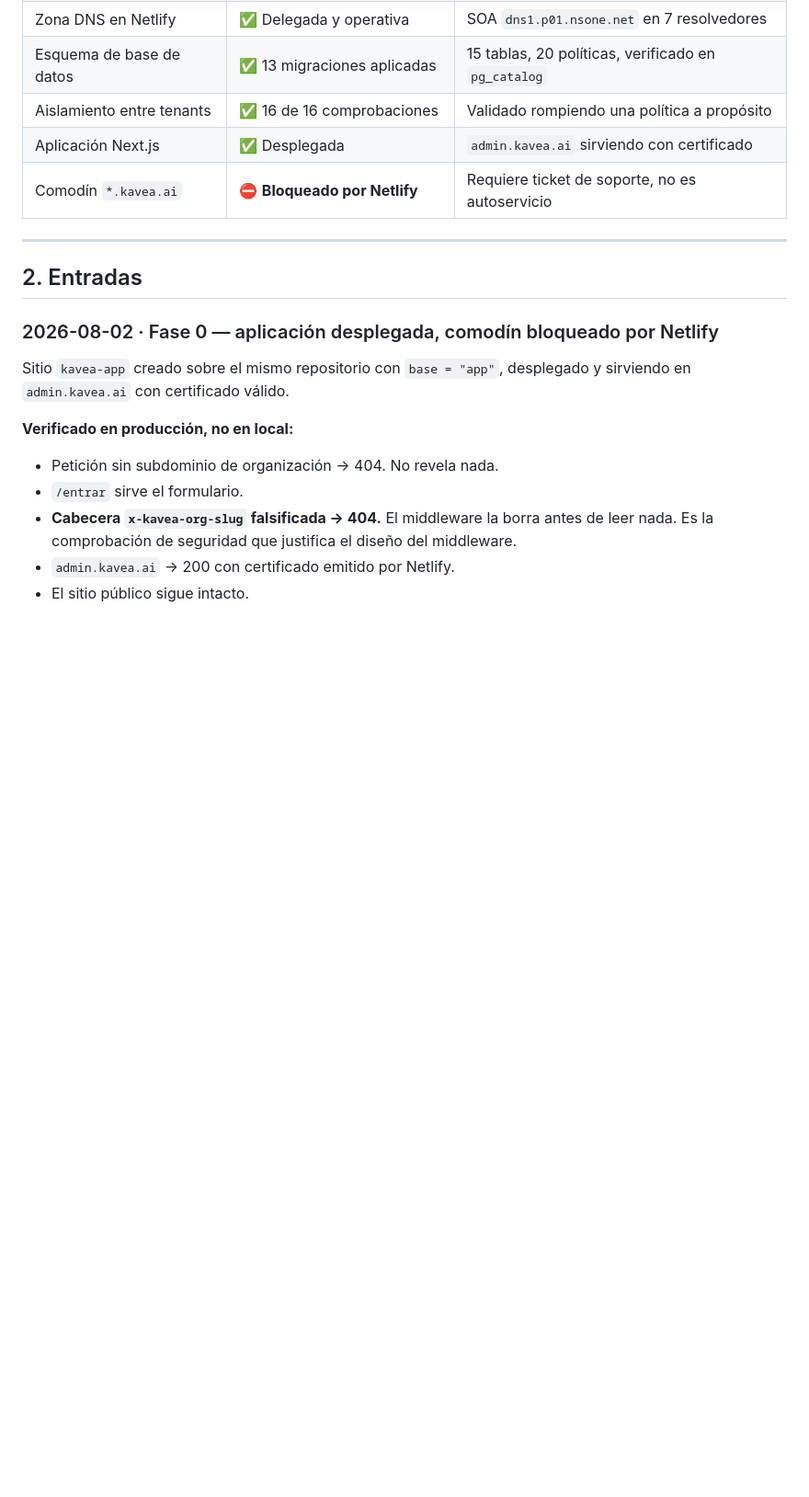
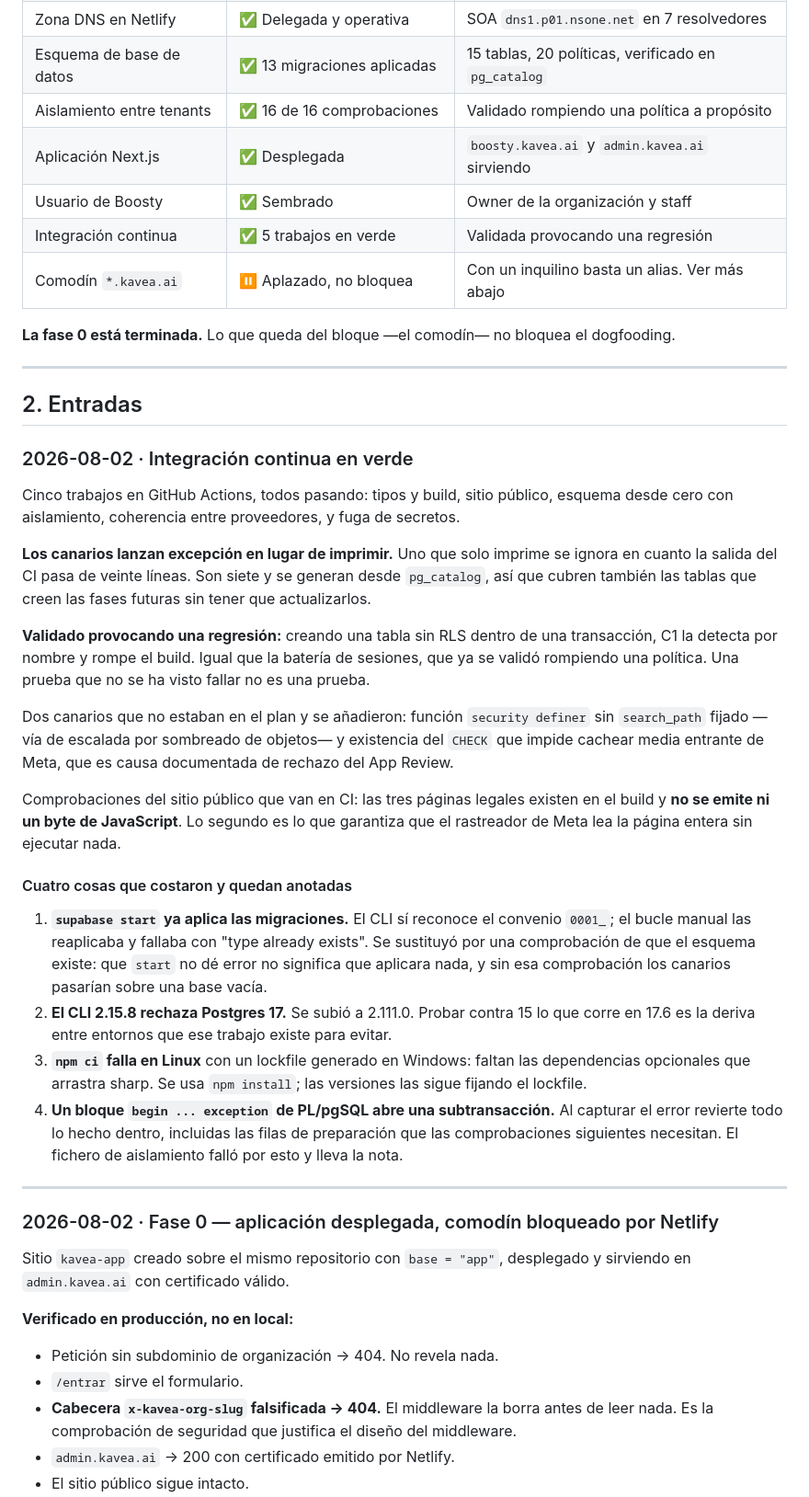
Before and after one commit to Boosty-Hub/kavea, a Markdown page: docs/BITACORA.md, the part around the change. Shown at 92% size. Drawn GitHub-style; blank space fills up the shorter version.

Commit message:
Bitacora: fase 0 terminada, CI en verde y validado

```diff
--- a/docs/BITACORA.md
+++ b/docs/BITACORA.md
@@ -21,12 +21,55 @@ verificado, no se escribe como hecho.
 | Zona DNS en Netlify | ✅ Delegada y operativa | SOA `dns1.p01.nsone.net` en 7 resolvedores |
 | Esquema de base de datos | ✅ 13 migraciones aplicadas | 15 tablas, 20 políticas, verificado en `pg_catalog` |
 | Aislamiento entre tenants | ✅ 16 de 16 comprobaciones | Validado rompiendo una política a propósito |
-| Aplicación Next.js | ✅ Desplegada | `admin.kavea.ai` sirviendo con certificado |
-| Comodín `*.kavea.ai` | ⛔ **Bloqueado por Netlify** | Requiere ticket de soporte, no es autoservicio |
+| Aplicación Next.js | ✅ Desplegada | `boosty.kavea.ai` y `admin.kavea.ai` sirviendo |
+| Usuario de Boosty | ✅ Sembrado | Owner de la organización y staff |
+| Integración continua | ✅ 5 trabajos en verde | Validada provocando una regresión |
+| Comodín `*.kavea.ai` | ⏸ Aplazado, no bloquea | Con un inquilino basta un alias. Ver más abajo |
+
+**La fase 0 está terminada.** Lo que queda del bloque —el comodín— no bloquea el dogfooding.
 
 ---
 
 ## 2. Entradas
+
+### 2026-08-02 · Integración continua en verde
+
+Cinco trabajos en GitHub Actions, todos pasando: tipos y build, sitio público, esquema desde
+cero con aislamiento, coherencia entre proveedores, y fuga de secretos.
+
+**Los canarios lanzan excepción en lugar de imprimir.** Uno que solo imprime se ignora en
+cuanto la salida del CI pasa de veinte líneas. Son siete y se generan desde `pg_catalog`, así
+que cubren también las tablas que creen las fases futuras sin tener que actualizarlos.
+
+**Validado provocando una regresión:** creando una tabla sin RLS dentro de una transacción, C1
+la detecta por nombre y rompe el build. Igual que la batería de sesiones, que ya se validó
+rompiendo una política. Una prueba que no se ha visto fallar no es una prueba.
+
+Dos canarios que no estaban en el plan y se añadieron: función `security definer` sin
+`search_path` fijado —vía de escalada por sombreado de objetos— y existencia del `CHECK` que
+impide cachear media entrante de Meta, que es causa documentada de rechazo del App Review.
+
+Comprobaciones del sitio público que van en CI: las tres páginas legales existen en el build y
+**no se emite ni un byte de JavaScript**. Lo segundo es lo que garantiza que el rastreador de
+Meta lea la página entera sin ejecutar nada.
+
+#### Cuatro cosas que costaron y quedan anotadas
+
+1. **`supabase start` ya aplica las migraciones.** El CLI sí reconoce el convenio `0001_`; el
+   bucle manual las reaplicaba y fallaba con "type already exists". Se sustituyó por una
+   comprobación de que el esquema existe: que `start` no dé error no significa que aplicara
+   nada, y sin esa comprobación los canarios pasarían sobre una base vacía.
+2. **El CLI 2.15.8 rechaza Postgres 17.** Se subió a 2.111.0. Probar contra 15 lo que corre en
+   17.6 es la deriva entre entornos que ese trabajo existe para evitar.
+3. **`npm ci` falla en Linux** con un lockfile generado en Windows: faltan las dependencias
+   opcionales que arrastra sharp. Se usa `npm install`; las versiones las sigue fijando el
+   lockfile.
+4. **Un bloque `begin ... exception` de PL/pgSQL abre una subtransacción.** Al capturar el
+   error revierte todo lo hecho dentro, incluidas las filas de preparación que las
+   comprobaciones siguientes necesitan. El fichero de aislamiento falló por esto y lleva la
+   nota.
+
+---
 
 ### 2026-08-02 · Fase 0 — aplicación desplegada, comodín bloqueado por Netlify
 
```
